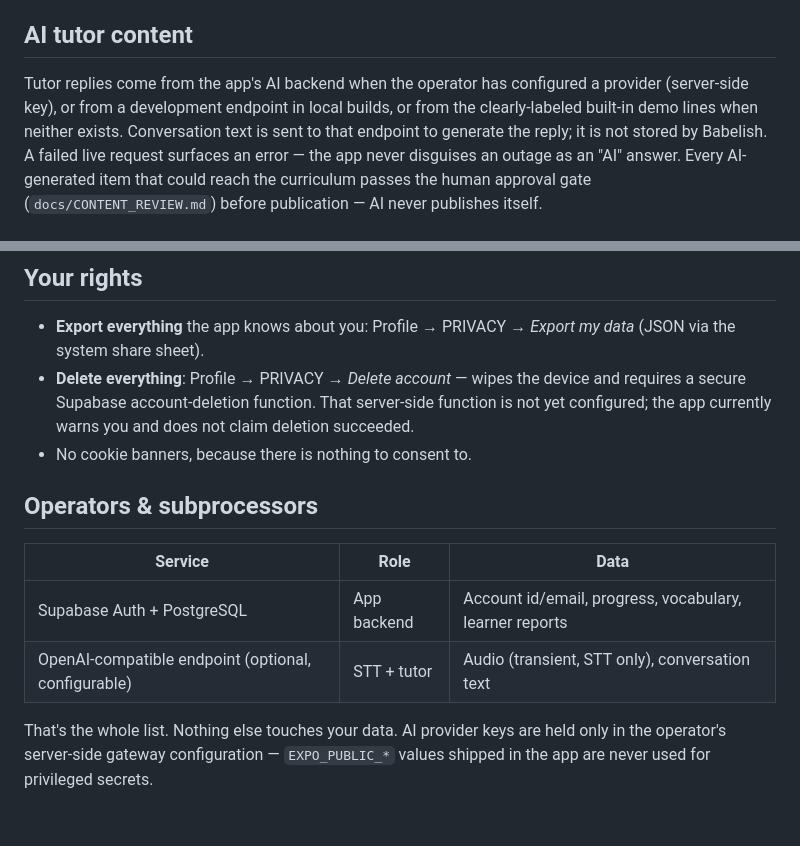
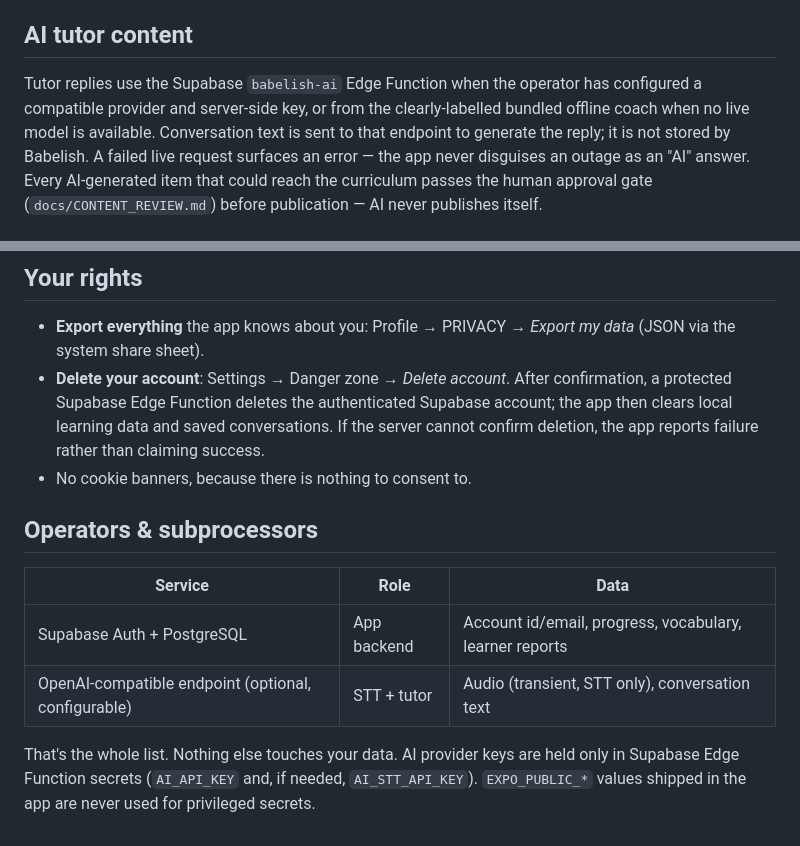
Before and after one commit to ApdowJr/Babelish-, a Markdown page: docs/PRIVACY.md, 2 parts joined by grey strips. Drawn GitHub-style.

Commit message:
Update privacy disclosures for the deployed Supabase AI and account deletion functions

```diff
--- a/docs/PRIVACY.md
+++ b/docs/PRIVACY.md
@@ -46,9 +46,7 @@ id so reviewers can follow up; they are never shown to other learners.
 
 ## AI tutor content
 
-Tutor replies come from the app's AI backend when the operator has configured a
-provider (server-side key), or from a development endpoint in local builds, or
-from the clearly-labeled built-in demo lines when neither exists. Conversation
+Tutor replies use the Supabase `babelish-ai` Edge Function when the operator has configured a compatible provider and server-side key, or from the clearly-labelled bundled offline coach when no live model is available. Conversation
 text is sent to that endpoint to generate the reply; it is not stored by Babelish.
 A failed live request surfaces an error — the app never disguises an outage as
 an "AI" answer. Every AI-generated item that could reach the curriculum passes
@@ -65,8 +63,7 @@ profiling — for anyone, of any age. See the app's current privacy and data-saf
 
 - **Export everything** the app knows about you: Profile → PRIVACY →
   *Export my data* (JSON via the system share sheet).
-- **Delete everything**: Profile → PRIVACY → *Delete account* — wipes the
-  device and requires a secure Supabase account-deletion function. That server-side function is not yet configured; the app currently warns you and does not claim deletion succeeded.
+- **Delete your account**: Settings → Danger zone → *Delete account*. After confirmation, a protected Supabase Edge Function deletes the authenticated Supabase account; the app then clears local learning data and saved conversations. If the server cannot confirm deletion, the app reports failure rather than claiming success.
 - No cookie banners, because there is nothing to consent to.
 
 ## Operators & subprocessors
@@ -77,5 +74,4 @@ profiling — for anyone, of any age. See the app's current privacy and data-saf
 | OpenAI-compatible endpoint (optional, configurable) | STT + tutor | Audio (transient, STT only), conversation text |
 
 That's the whole list. Nothing else touches your data. AI provider keys are
-held only in the operator's server-side gateway configuration — `EXPO_PUBLIC_*`
-values shipped in the app are never used for privileged secrets.
+held only in Supabase Edge Function secrets (`AI_API_KEY` and, if needed, `AI_STT_API_KEY`). `EXPO_PUBLIC_*` values shipped in the app are never used for privileged secrets.
```
